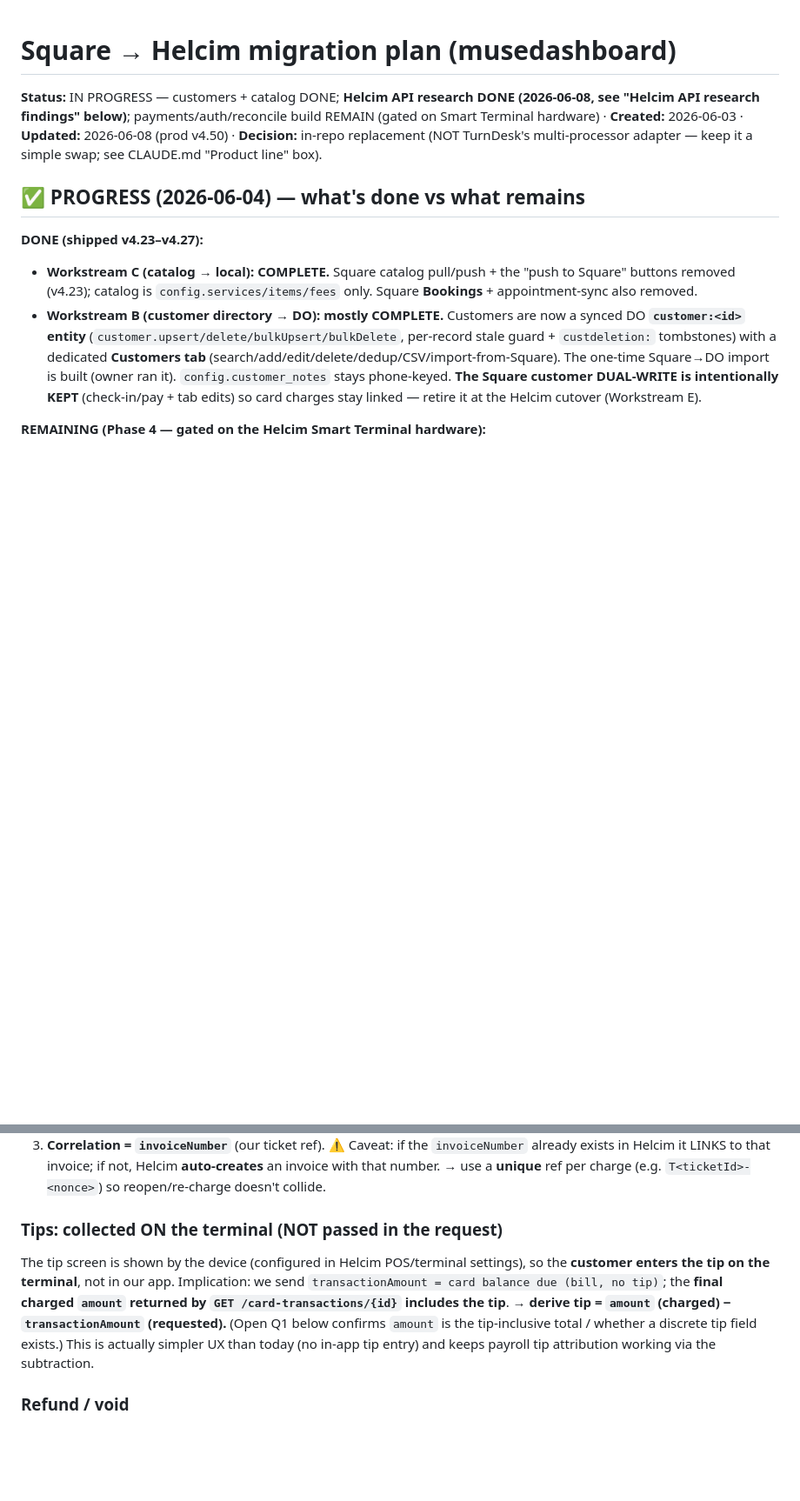
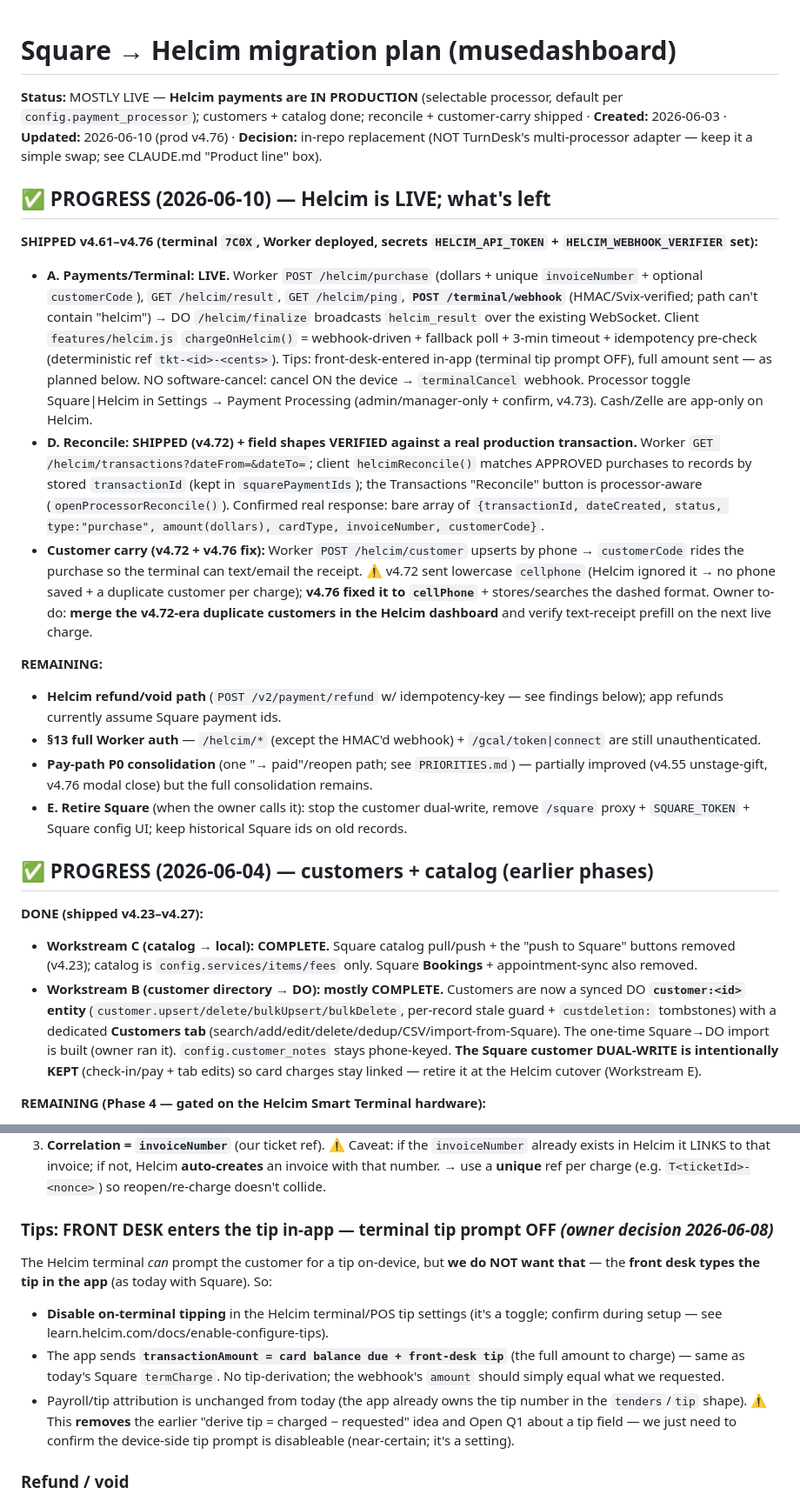
Before and after one commit to MuseNail/musedashboard, a Markdown page: HELCIM-MIGRATION.md, 2 parts joined by grey strips. Shown at 87% size. Rendered like a GitHub page; blank space fills up the shorter version.

Commit message:
docs: HELCIM-MIGRATION + PRIORITIES current as of v4.76 / the dev UX-audit build
HELCIM-MIGRATION: status → MOSTLY LIVE (payments/reconcile/customer-carry shipped + verified
against a real prod transaction; cellPhone fix deployed); folds in the 2026-06-08 tips decision
(front-desk-entered, terminal tip prompt OFF) that was sitting uncommitted; remaining = refund
path, §13 Worker auth, pay-path P0, retire Square.
PRIORITIES: new CURRENT block — D11 button system + E5 next (fresh session), then merge dev→main
as v4.77 (9 verified commits listed); Helcim follow-ups; B6/B7 revisit-later constraints.

Co-Authored-By: Claude Opus 4.8 <noreply@anthropic.com>

```diff
--- a/HELCIM-MIGRATION.md
+++ b/HELCIM-MIGRATION.md
@@ -1,8 +1,20 @@
 # Square → Helcim migration plan (musedashboard)
 
-**Status:** IN PROGRESS — customers + catalog DONE; **Helcim API research DONE (2026-06-08, see "Helcim API research findings" below)**; payments/auth/reconcile build REMAIN (gated on Smart Terminal hardware) · **Created:** 2026-06-03 · **Updated:** 2026-06-08 (prod v4.50) · **Decision:** in-repo replacement (NOT TurnDesk's multi-processor adapter — keep it a simple swap; see CLAUDE.md "Product line" box).
+**Status:** MOSTLY LIVE — **Helcim payments are IN PRODUCTION** (selectable processor, default per `config.payment_processor`); customers + catalog done; reconcile + customer-carry shipped · **Created:** 2026-06-03 · **Updated:** 2026-06-10 (prod v4.76) · **Decision:** in-repo replacement (NOT TurnDesk's multi-processor adapter — keep it a simple swap; see CLAUDE.md "Product line" box).
 
-## ✅ PROGRESS (2026-06-04) — what's done vs what remains
+## ✅ PROGRESS (2026-06-10) — Helcim is LIVE; what's left
+**SHIPPED v4.61–v4.76 (terminal `7C0X`, Worker deployed, secrets `HELCIM_API_TOKEN` + `HELCIM_WEBHOOK_VERIFIER` set):**
+- **A. Payments/Terminal: LIVE.** Worker `POST /helcim/purchase` (dollars + unique `invoiceNumber` + optional `customerCode`), `GET /helcim/result`, `GET /helcim/ping`, **`POST /terminal/webhook`** (HMAC/Svix-verified; path can't contain "helcim") → DO `/helcim/finalize` broadcasts `helcim_result` over the existing WebSocket. Client `features/helcim.js` `chargeOnHelcim()` = webhook-driven + fallback poll + 3-min timeout + idempotency pre-check (deterministic ref `tkt-<id>-<cents>`). Tips: front-desk-entered in-app (terminal tip prompt OFF), full amount sent — as planned below. NO software-cancel: cancel ON the device → `terminalCancel` webhook. Processor toggle Square|Helcim in Settings → Payment Processing (admin/manager-only + confirm, v4.73). Cash/Zelle are app-only on Helcim.
+- **D. Reconcile: SHIPPED (v4.72) + field shapes VERIFIED against a real production transaction.** Worker `GET /helcim/transactions?dateFrom=&dateTo=`; client `helcimReconcile()` matches APPROVED purchases to records by stored `transactionId` (kept in `squarePaymentIds`); the Transactions "Reconcile" button is processor-aware (`openProcessorReconcile()`). Confirmed real response: bare array of `{transactionId, dateCreated, status, type:"purchase", amount(dollars), cardType, invoiceNumber, customerCode}`.
+- **Customer carry (v4.72 + v4.76 fix):** Worker `POST /helcim/customer` upserts by phone → `customerCode` rides the purchase so the terminal can text/email the receipt. ⚠️ v4.72 sent lowercase `cellphone` (Helcim ignored it → no phone saved + a duplicate customer per charge); **v4.76 fixed it to `cellPhone`** + stores/searches the dashed format. Owner to-do: **merge the v4.72-era duplicate customers in the Helcim dashboard** and verify text-receipt prefill on the next live charge.
+
+**REMAINING:**
+- **Helcim refund/void path** (`POST /v2/payment/refund` w/ idempotency-key — see findings below); app refunds currently assume Square payment ids.
+- **§13 full Worker auth** — `/helcim/*` (except the HMAC'd webhook) + `/gcal/token|connect` are still unauthenticated.
+- **Pay-path P0 consolidation** (one "→ paid"/reopen path; see `PRIORITIES.md`) — partially improved (v4.55 unstage-gift, v4.76 modal close) but the full consolidation remains.
+- **E. Retire Square** (when the owner calls it): stop the customer dual-write, remove `/square` proxy + `SQUARE_TOKEN` + Square config UI; keep historical Square ids on old records.
+
+## ✅ PROGRESS (2026-06-04) — customers + catalog (earlier phases)
 **DONE (shipped v4.23–v4.27):**
 - **Workstream C (catalog → local): COMPLETE.** Square catalog pull/push + the "push to Square" buttons removed (v4.23); catalog is `config.services/items/fees` only. Square **Bookings** + appointment-sync also removed.
 - **Workstream B (customer directory → DO): mostly COMPLETE.** Customers are now a synced DO **`customer:<id>` entity** (`customer.upsert/delete/bulkUpsert/bulkDelete`, per-record stale guard + `custdeletion:` tombstones) with a dedicated **Customers tab** (search/add/edit/delete/dedup/CSV/import-from-Square). The one-time Square→DO import is built (owner ran it). `config.customer_notes` stays phone-keyed. **The Square customer DUAL-WRITE is intentionally KEPT** (check-in/pay + tab edits) so card charges stay linked — retire it at the Helcim cutover (Workstream E).
@@ -105,8 +117,11 @@ Net: Square is fully retired except possibly a one-time customer export during m
    - **Webhook security:** HMAC-SHA256. Headers `webhook-id`, `webhook-timestamp`, `webhook-signature`. Sign `"${webhook-id}.${webhook-timestamp}.${rawBody}"` with the **base64-decoded `verifierToken`** (from webhook settings) as the key; base64 the result; it must match one of the space-delimited values in `webhook-signature`. (This is the Svix scheme.)
 3. **Correlation = `invoiceNumber`** (our ticket ref). ⚠️ Caveat: if the `invoiceNumber` already exists in Helcim it LINKS to that invoice; if not, Helcim **auto-creates** an invoice with that number. → use a **unique** ref per charge (e.g. `T<ticketId>-<nonce>`) so reopen/re-charge doesn't collide.
 
-### Tips: collected ON the terminal (NOT passed in the request)
-The tip screen is shown by the device (configured in Helcim POS/terminal settings), so the **customer enters the tip on the terminal**, not in our app. Implication: we send `transactionAmount = card balance due (bill, no tip)`; the **final charged `amount` returned by `GET /card-transactions/{id}` includes the tip**. → **derive tip = `amount` (charged) − `transactionAmount` (requested).** (Open Q1 below confirms `amount` is the tip-inclusive total / whether a discrete tip field exists.) This is actually simpler UX than today (no in-app tip entry) and keeps payroll tip attribution working via the subtraction.
+### Tips: FRONT DESK enters the tip in-app — terminal tip prompt OFF  *(owner decision 2026-06-08)*
+The Helcim terminal *can* prompt the customer for a tip on-device, but **we do NOT want that** — the **front desk types the tip in the app** (as today with Square). So:
+- **Disable on-terminal tipping** in the Helcim terminal/POS tip settings (it's a toggle; confirm during setup — see learn.helcim.com/docs/enable-configure-tips).
+- The app sends **`transactionAmount = card balance due + front-desk tip`** (the full amount to charge) — same as today's Square `termCharge`. No tip-derivation; the webhook's `amount` should simply equal what we requested.
+- Payroll/tip attribution is unchanged from today (the app already owns the tip number in the `tenders`/`tip` shape). ⚠️ This **removes** the earlier "derive tip = charged − requested" idea and Open Q1 about a tip field — we just need to confirm the device-side tip prompt is disableable (near-certain; it's a setting).
 
 ### Refund / void
 - **Refund** (after batch settlement; supports partial): `POST /v2/payment/refund`, headers `api-token` + **`idempotency-key`** (UUID-ish, 25–36 chars incl. `-`/`_`), body `{ "originalTransactionId": <int>, "amount": <number>, "ipAddress": "<str, required>", "ecommerce": <bool optional> }` → 200 `SuccessfulPaymentResponse`. (`originalTransactionId` = the Helcim `transactionId` we stored on the record.)
```
Also changed, not shown: other parts of HELCIM-MIGRATION.md (+2 -2 lines), PRIORITIES.md (+7 -1 lines).
